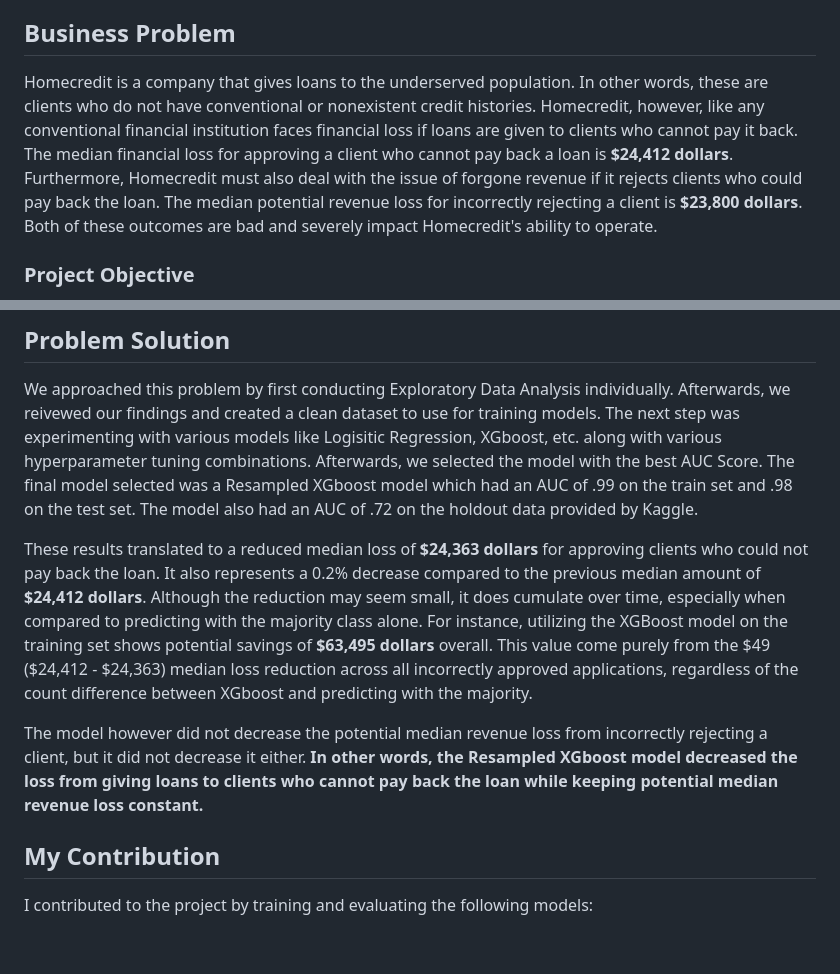
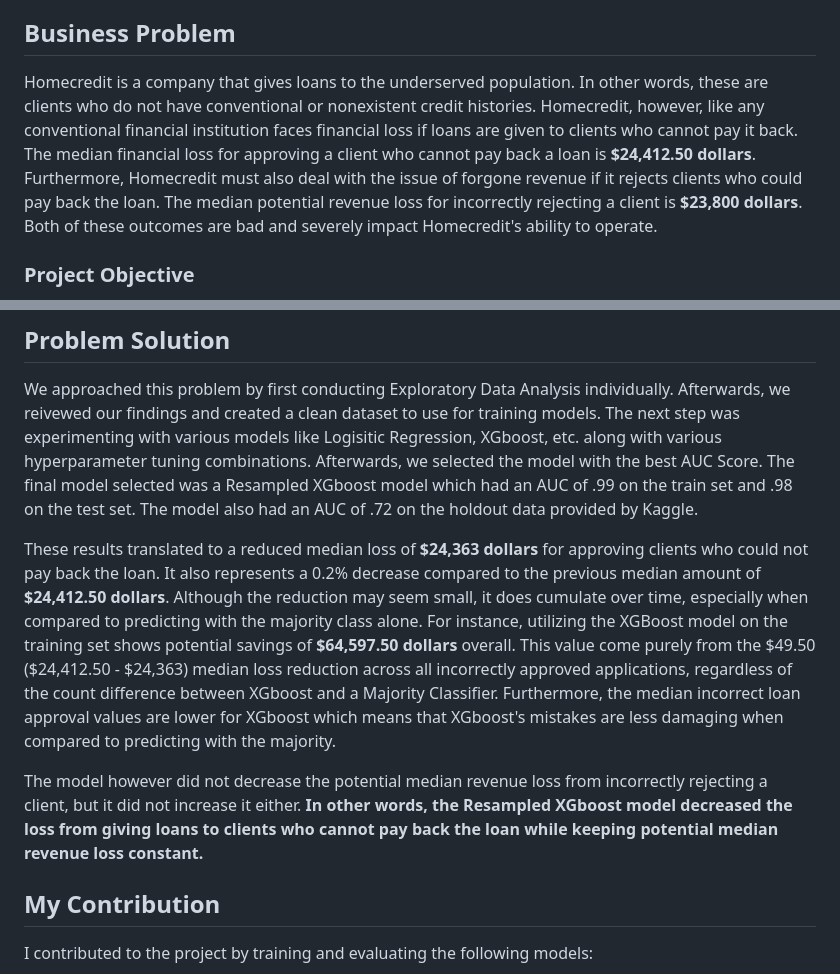
Before and after one commit to VarunSelvam/Capstone_Project_Homecredit, a Markdown page: README.md, 2 parts joined by grey strips. Rendered like a GitHub page; blank space fills up the shorter version.

```diff
--- a/README.md
+++ b/README.md
@@ -4,7 +4,7 @@ This is a group project that I completed for my capstone with 3 other colleagues
 
 ## Business Problem
 
-Homecredit is a company that gives loans to the underserved population. In other words, these are clients who do not have conventional or nonexistent credit histories. Homecredit, however, like any conventional financial institution faces financial loss if loans are given to clients who cannot pay it back. The median financial loss for approving a client who cannot pay back a loan is **$24,412 dollars**. Furthermore, Homecredit must also deal with the issue of forgone revenue if it rejects clients who could pay back the loan. The median potential revenue loss for incorrectly rejecting a client is **$23,800 dollars**. Both of these outcomes are bad and severely impact Homecredit's ability to operate.
+Homecredit is a company that gives loans to the underserved population. In other words, these are clients who do not have conventional or nonexistent credit histories. Homecredit, however, like any conventional financial institution faces financial loss if loans are given to clients who cannot pay it back. The median financial loss for approving a client who cannot pay back a loan is **$24,412.50 dollars**. Furthermore, Homecredit must also deal with the issue of forgone revenue if it rejects clients who could pay back the loan. The median potential revenue loss for incorrectly rejecting a client is **$23,800 dollars**. Both of these outcomes are bad and severely impact Homecredit's ability to operate.
 
 ### Project Objective
 
@@ -14,9 +14,9 @@ The objective of this project is to minimize both of these losses which will ena
 
 We approached this problem by first conducting Exploratory Data Analysis individually. Afterwards, we reivewed our findings and created a  clean dataset to use for training models. The next step was experimenting with various models like Logisitic Regression, XGboost, etc. along with various hyperparameter tuning combinations. Afterwards, we selected the model with the best AUC Score. The final model selected was a Resampled XGboost model which had an AUC of .99 on the train set and .98 on the test set. The model also had an AUC of .72 on the holdout data provided by Kaggle.
 
-These results translated to a reduced median loss of **$24,363 dollars** for approving clients who could not pay back the loan. It also represents a 0.2% decrease compared to the previous median amount of **$24,412 dollars**. Although the reduction may seem small, it does cumulate over time, especially when compared to predicting with the majority class alone. For instance, utilizing the XGBoost model on the training set shows potential savings of **$63,495 dollars** overall. This value come purely from the $49 ($24,412 - $24,363) median loss reduction across all incorrectly approved applications, regardless of the count difference between XGboost and predicting with the majority.
+These results translated to a reduced median loss of **$24,363 dollars** for approving clients who could not pay back the loan. It also represents a 0.2% decrease compared to the previous median amount of **$24,412.50 dollars**. Although the reduction may seem small, it does cumulate over time, especially when compared to predicting with the majority class alone. For instance, utilizing the XGBoost model on the training set shows potential savings of **$64,597.50 dollars** overall. This value come purely from the $49.50 ($24,412.50 - $24,363) median loss reduction across all incorrectly approved applications, regardless of the count difference between XGboost and a Majority Classifier. Furthermore, the median incorrect loan approval values are lower for XGboost which means that XGboost's mistakes are less damaging when compared to predicting with the majority.
 
-The model however did not decrease the potential median revenue loss from incorrectly rejecting a client, but it did not decrease it either. **In other words, the Resampled XGboost model decreased the loss from giving loans to clients who cannot pay back the loan while keeping potential median revenue loss constant.**
+The model however did not decrease the potential median revenue loss from incorrectly rejecting a client, but it did not increase it either. **In other words, the Resampled XGboost model decreased the loss from giving loans to clients who cannot pay back the loan while keeping potential median revenue loss constant.**
 
 ## My Contribution
 
```
